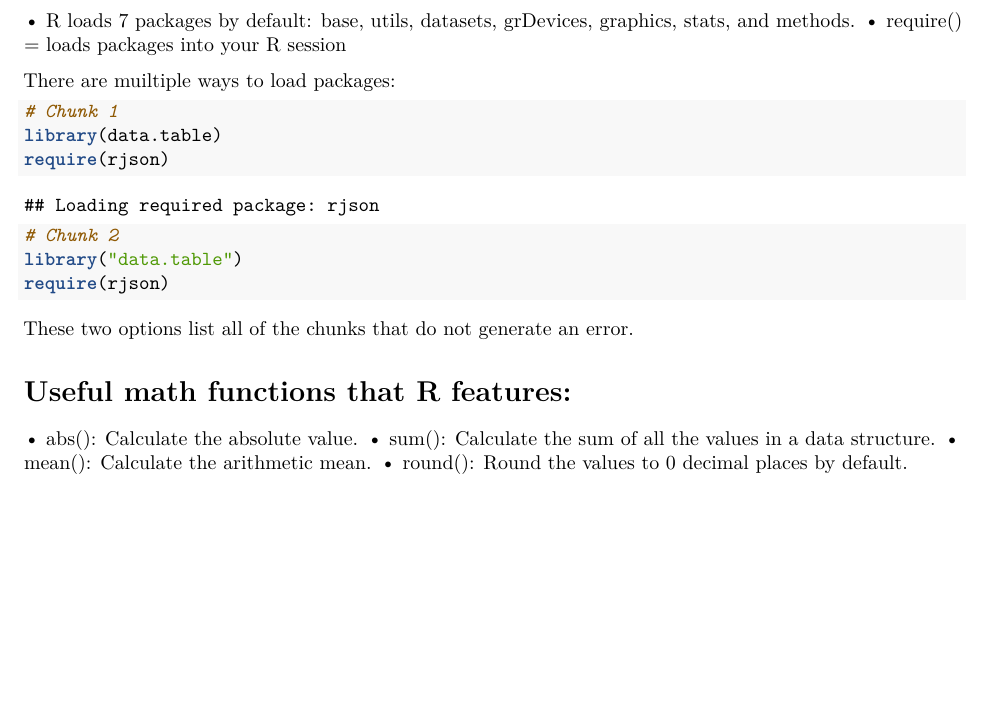
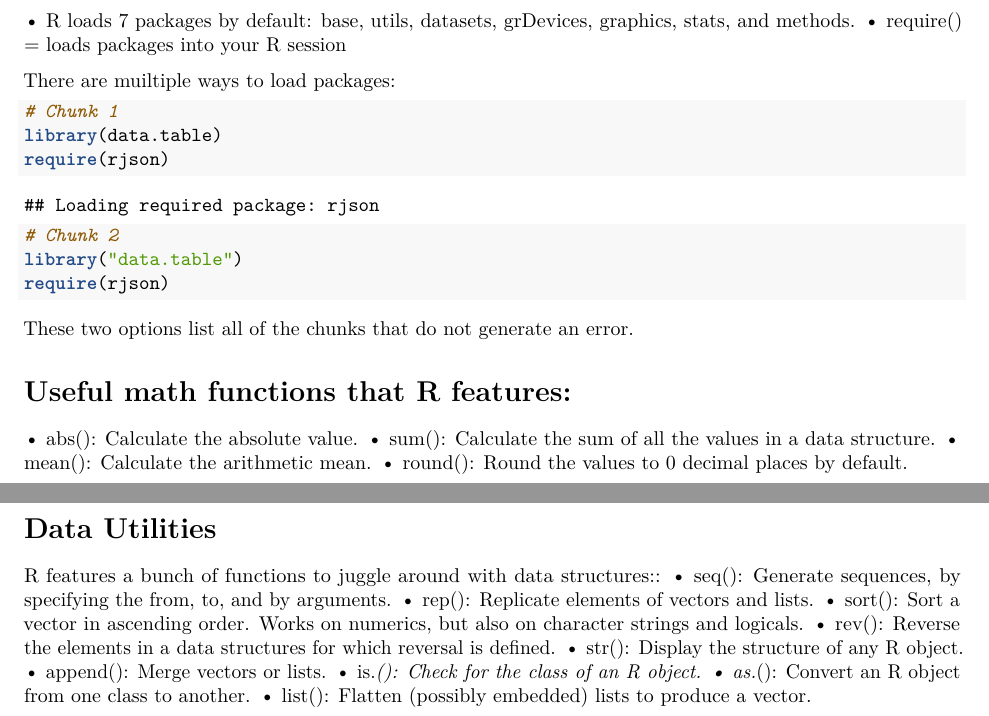
Before and after one commit to adelatorre2/adlt-learning-journal, an R Markdown document (coding_learning/R/notes/intermediate_R_datacamp.Rmd): part of page 3 of 3 before the commit and two parts of pages 3 and 4 of 4 after it, the two joined at a grey line, cut so that both start at the same text, the shorter picture padded with empty space. Rendered offline with R 4.5, knitr and Pandoc, then LaTeX, with nearby package versions.

Commit message:
useful functions

```diff
--- a/coding_learning/R/notes/intermediate_R_datacamp.Rmd
+++ b/coding_learning/R/notes/intermediate_R_datacamp.Rmd
@@ -92,3 +92,15 @@ These two options list all of the chunks that do not generate an error.
 • sum(): Calculate the sum of all the values in a data structure.
 • mean(): Calculate the arithmetic mean.
 • round(): Round the values to 0 decimal places by default.
+
+# Data Utilities
+R features a bunch of functions to juggle around with data structures::
+• seq(): Generate sequences, by specifying the from, to, and by arguments.
+• rep(): Replicate elements of vectors and lists.
+• sort(): Sort a vector in ascending order. Works on numerics, but also on character strings and logicals.
+• rev(): Reverse the elements in a data structures for which reversal is defined.
+• str(): Display the structure of any R object.
+• append(): Merge vectors or lists.
+• is.*(): Check for the class of an R object.
+• as.*(): Convert an R object from one class to another.
+• list(): Flatten (possibly embedded) lists to produce a vector.
```
